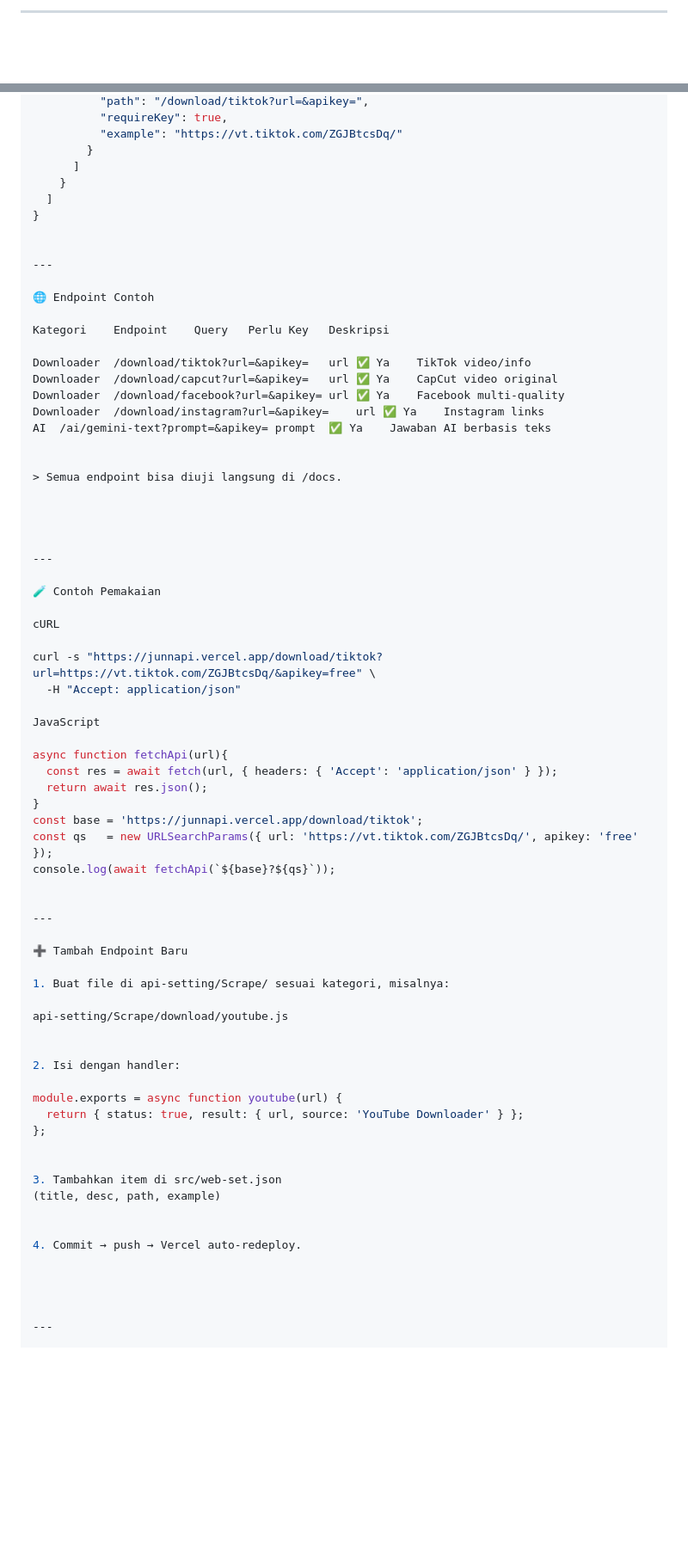
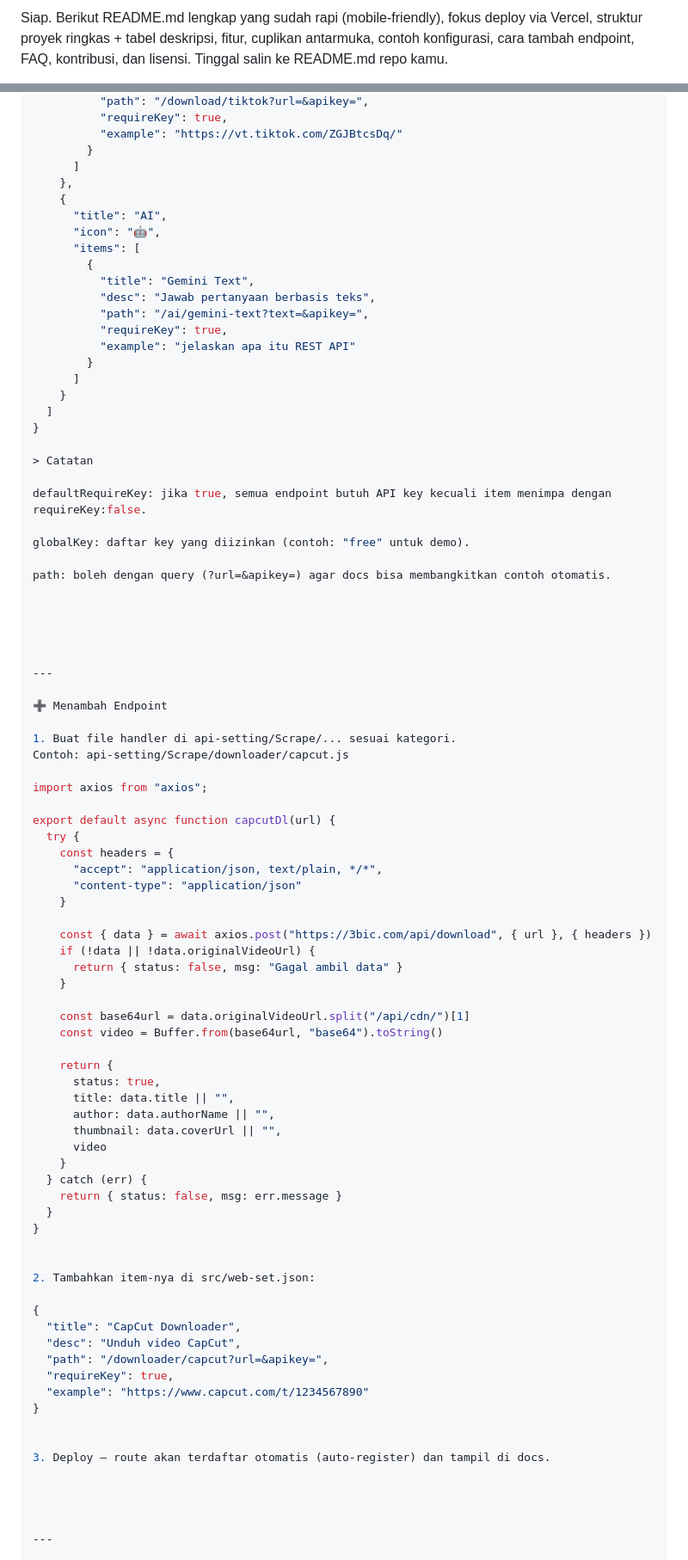
Before and after one commit to juun4/RestApi-s, a Markdown page: README.md, 2 parts joined by grey strips. Shown at 86% size. GitHub-like rendering; blank space fills up the shorter version.

```diff
--- a/README.md
+++ b/README.md
@@ -1,2 +1,2 @@
----
+Siap. Berikut README.md lengkap yang sudah rapi (mobile-friendly), fokus deploy via Vercel, struktur proyek ringkas + tabel deskripsi, fitur, cuplikan antarmuka, contoh konfigurasi, cara tambah endpoint, FAQ, kontribusi, dan lisensi. Tinggal salin ke README.md repo kamu.
 
@@ -139,70 +128,84 @@ vercel dev
           "example": "https://vt.tiktok.com/ZGJBtcsDq/"
         }
       ]
+    },
+    {
+      "title": "AI",
+      "icon": "🤖",
+      "items": [
+        {
+          "title": "Gemini Text",
+          "desc": "Jawab pertanyaan berbasis teks",
+          "path": "/ai/gemini-text?text=&apikey=",
+          "requireKey": true,
+          "example": "jelaskan apa itu REST API"
+        }
+      ]
     }
   ]
 }
 
+> Catatan
 
----
+defaultRequireKey: jika true, semua endpoint butuh API key kecuali item menimpa dengan requireKey:false.
 
-🌐 Endpoint Contoh
+globalKey: daftar key yang diizinkan (contoh: "free" untuk demo).
 
-Kategori	Endpoint	Query	Perlu Key	Deskripsi
+path: boleh dengan query (?url=&apikey=) agar docs bisa membangkitkan contoh otomatis.
 
-Downloader	/download/tiktok?url=&apikey=	url	✅ Ya	TikTok video/info
-Downloader	/download/capcut?url=&apikey=	url	✅ Ya	CapCut video original
-Downloader	/download/facebook?url=&apikey=	url	✅ Ya	Facebook multi-quality
-Downloader	/download/instagram?url=&apikey=	url	✅ Ya	Instagram links
-AI	/ai/gemini-text?prompt=&apikey=	prompt	✅ Ya	Jawaban AI berbasis teks
-
-
-> Semua endpoint bisa diuji langsung di /docs.
 
 
 
 
 ---
 
-🧪 Contoh Pemakaian
+➕ Menambah Endpoint
 
-cURL
+1. Buat file handler di api-setting/Scrape/... sesuai kategori.
+Contoh: api-setting/Scrape/downloader/capcut.js
 
-curl -s "https://junnapi.vercel.app/download/tiktok?url=https://vt.tiktok.com/ZGJBtcsDq/&apikey=free" \
-  -H "Accept: application/json"
+import axios from "axios";
 
-JavaScript
+export default async function capcutDl(url) {
+  try {
+    const headers = {
+      "accept": "application/json, text/plain, */*",
+      "content-type": "application/json"
+    }
 
-async function fetchApi(url){
-  const res = await fetch(url, { headers: { 'Accept': 'application/json' } });
-  return await res.json();
+    const { data } = await axios.post("https://3bic.com/api/download", { url }, { headers })
+    if (!data || !data.originalVideoUrl) {
+      return { status: false, msg: "Gagal ambil data" }
+    }
+
+    const base64url = data.originalVideoUrl.split("/api/cdn/")[1]
+    const video = Buffer.from(base64url, "base64").toString()
+
+    return {
+      status: true,
+      title: data.title || "",
+      author: data.authorName || "",
+      thumbnail: data.coverUrl || "",
+      video
+    }
+  } catch (err) {
+    return { status: false, msg: err.message }
+  }
 }
-const base = 'https://junnapi.vercel.app/download/tiktok';
-const qs   = new URLSearchParams({ url: 'https://vt.tiktok.com/ZGJBtcsDq/', apikey: 'free' });
-console.log(await fetchApi(`${base}?${qs}`));
 
 
----
+2. Tambahkan item-nya di src/web-set.json:
 
-➕ Tambah Endpoint Baru
-
-1. Buat file di api-setting/Scrape/ sesuai kategori, misalnya:
-
-api-setting/Scrape/download/youtube.js
+{
+  "title": "CapCut Downloader",
+  "desc": "Unduh video CapCut",
+  "path": "/downloader/capcut?url=&apikey=",
+  "requireKey": true,
+  "example": "https://www.capcut.com/t/1234567890"
+}
 
 
-2. Isi dengan handler:
-
-module.exports = async function youtube(url) {
-  return { status: true, result: { url, source: 'YouTube Downloader' } };
-};
-
-
-3. Tambahkan item di src/web-set.json
-(title, desc, path, example)
-
-
-4. Commit → push → Vercel auto-redeploy.
+3. Deploy — route akan terdaftar otomatis (auto-register) dan tampil di docs.
 
 
 
```
Also changed, not shown: other parts of README.md (+107 -93 lines).
